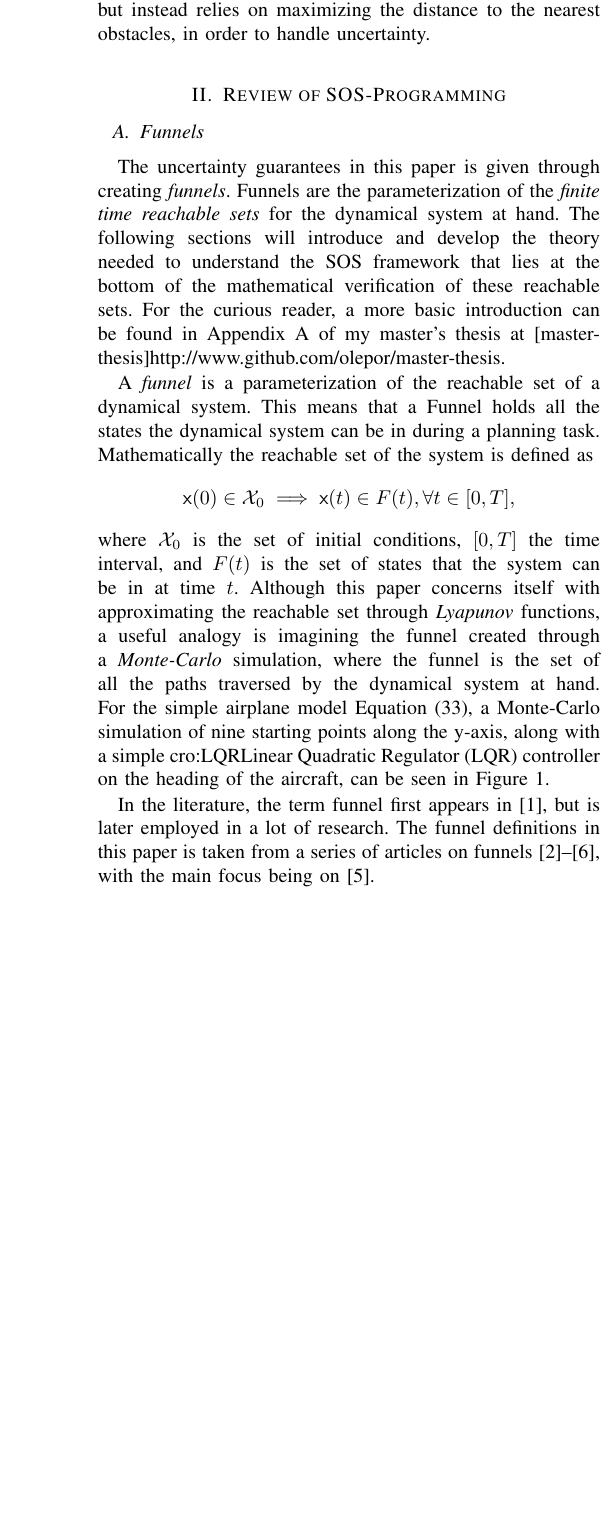
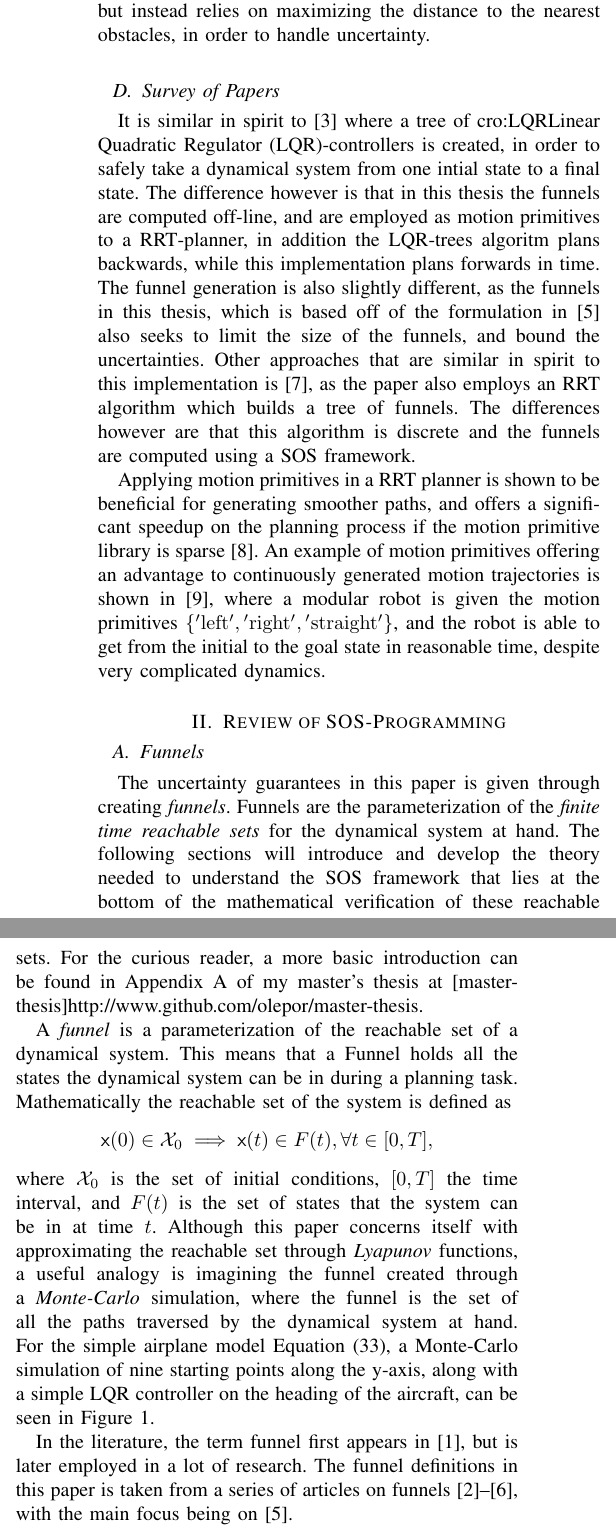
Before and after one commit to oleorhagen/article, a LaTeX paper (rrtfunnel-transmag.tex, which reads sections/PreIntro.tex): part of one column of page 2 of 17 before the commit and two parts of the columns of page 2 of 17 after it, the two joined at a grey line, cut so that both start at the same text, the shorter picture padded with empty space. Compiled offline with pdfLaTeX.

Commit message:
Added a rough Survey of Papers section
Signed-off-by: Ole Petter <ole.orhagen@northern.tech>

```diff
--- a/sections/PreIntro.tex
+++ b/sections/PreIntro.tex
@@ -86,3 +80,0 @@ robust reachable set surrounding them as motion primitives for a discrete
-algorithm which does not employ the reachable sets around the base trajectories,
-but instead relies on maximizing the distance to the nearest obstacles, in order
-to handle uncertainty.
@@ -88,0 +87,30 @@ to handle uncertainty.
+results to a \ac{RRT} algorithm which does not employ the reachable sets around
+the base trajectories, but instead relies on maximizing the distance to the
+nearest obstacles, in order to handle uncertainty.
+
+\subsection{Survey of Papers}
+
+It is similar in spirit to~\cite{tedrakeLQRtreesFeedbackMotion2009} where a tree
+of \ac{LQR}-controllers is created, in order to safely take a dynamical system
+from one intial state to a final state. The difference however is that in this
+thesis the funnels are computed off-line, and are employed as motion primitives
+to a \ac{RRT}-planner, in addition the \ac{LQR}-trees algoritm plans backwards,
+while this implementation plans forwards in time. The funnel generation is also
+slightly different, as the funnels in this thesis, which is based off of the
+formulation in~\cite{majumdarFunnelLibrariesRealtime2017} also seeks to limit
+the size of the funnels, and bound the uncertainties. Other approaches that are
+similar in spirit to this implementation
+is~\cite{lenySequentialCompositionRobust2012}, as the paper also employs an
+\ac{RRT} algorithm which builds a tree of funnels. The differences however are
+that this algorithm is discrete and the funnels are computed using a \ac{SOS}
+framework.
+
+Applying motion primitives in a \ac{RRT} planner is shown to be beneficial for
+generating smoother paths, and offers a significant speedup on the planning
+process if the motion primitive library is
+sparse~\cite{vonasekGlobalMotionPlanning2013}. An example of motion primitives
+offering an advantage to continuously generated motion trajectories is shown
+in~\cite{vonasekHighlevelMotionPlanning2015}, where a modular robot is given the
+motion primitives \(\set{\mathrm{'left'}, \mathrm{'right'},
+  \mathrm{'straight'}}\), and the robot is able to get from the initial to the
+goal state in reasonable time, despite very complicated dynamics.
```
Also changed, not shown: sections/PreIntro.tex (15 more changed lines).
